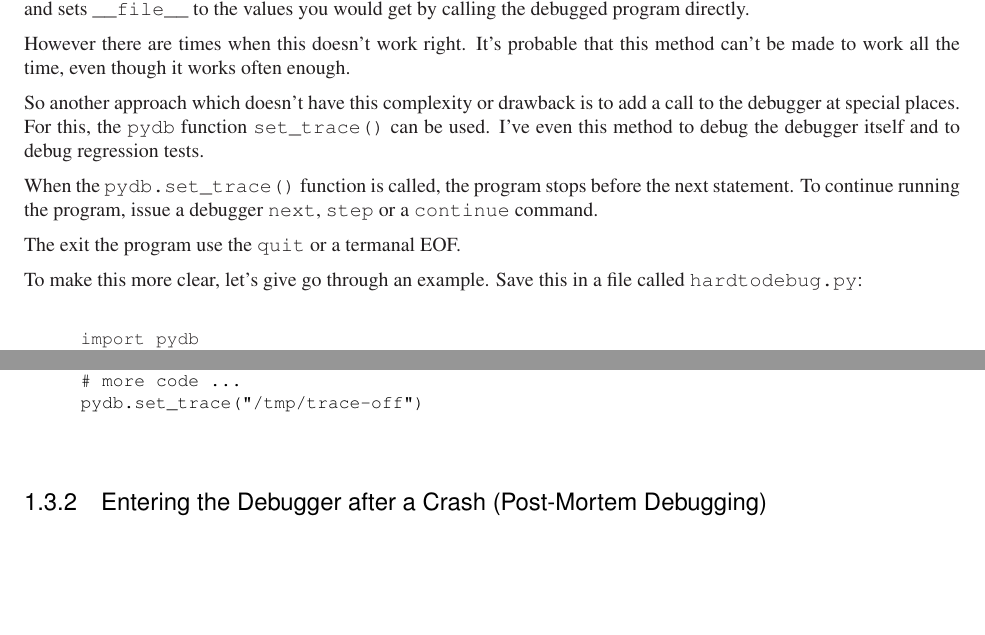
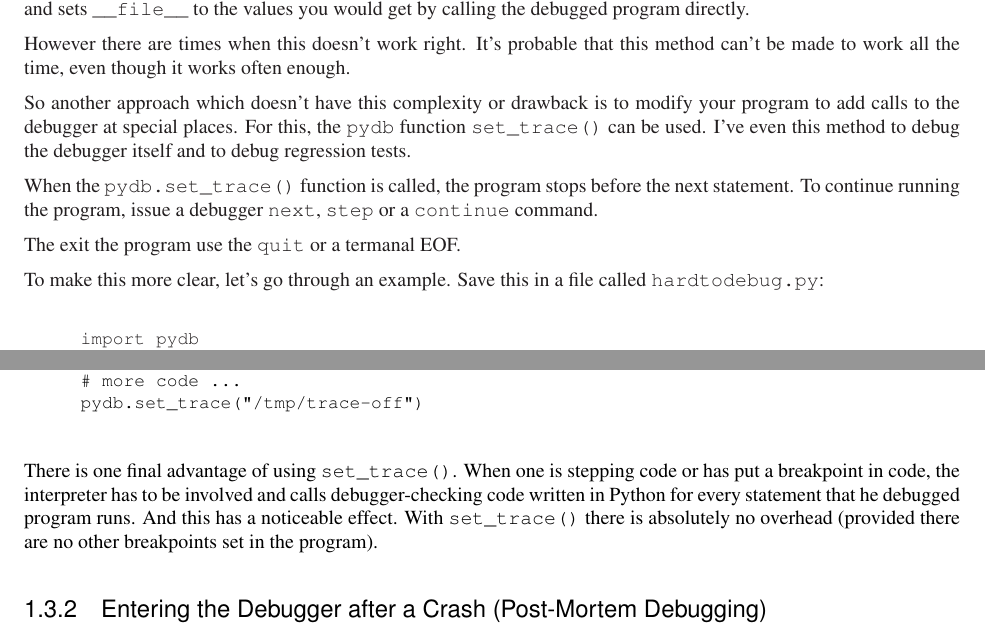
Before and after one commit to Trepan-Debuggers/pydb, a LaTeX thesis (Doc/lib/lib.tex, which reads Doc/lib/libpydb.tex): two parts of pages 17 and 19 of 22, joined at a grey line, cut so that both start at the same text, the shorter picture padded with empty space. Compiled offline with pdfLaTeX; a LaTeX package or settings file that is missing is left out.

Commit message:
more minor corrections

```diff
--- a/Doc/lib/libpydb.tex
+++ b/Doc/lib/libpydb.tex
@@ -1044,9 +1044,10 @@ that this method can't be made to work all the time, even though it
 works often enough.
 
 So another approach which doesn't have this complexity or drawback is
-to add a call to the debugger at special places. For this, the
-\code{pydb} function \code{set_trace()} can be used. I've even this
-method to debug the debugger itself and to debug regression tests.
+to modify your program to add calls to the debugger at special
+places. For this, the \code{pydb} function \code{set_trace()} can be
+used. I've even this method to debug the debugger itself and to debug
+regression tests.
 
 When the \code{pydb.set_trace()} function is called, the program stops
 before the next statement. To continue running the program, issue a
@@ -1054,8 +1055,8 @@ debugger \code{next}, \code{step} or a \code{continue} command.
 
 The exit the program use the \code{quit} or a termanal EOF.
 
-To make this more clear, let's give go through an example. Save this
-in a file called \code{hardtodebug.py}:
+To make this more clear, let's go through an example. Save this in a
+file called \code{hardtodebug.py}:
 
 \begin{verbatim}
 import pydb
@@ -1146,6 +1147,14 @@ pydb.set_trace("/tmp/trace-on")
 # more code ...
 pydb.set_trace("/tmp/trace-off")
 \end{verbatim}
+
+There is one final advantage of using \code{set_trace()}.  When one is
+stepping code or has put a breakpoint in code, the interpreter has to
+be involved and calls debugger-checking code written in Python for
+every statement that he debugged program runs. And this has a
+noticeable effect. With \code{set_trace()} there is absolutely no
+overhead (provided there are no other breakpoints set in the program).
+
 
 \subsection{Entering the Debugger after a Crash (Post-Mortem Debugging)}\label{subsection-post-mortem}
 
```
Also changed, not shown: Doc/lib/libpydb.tex (4 more changed lines).
